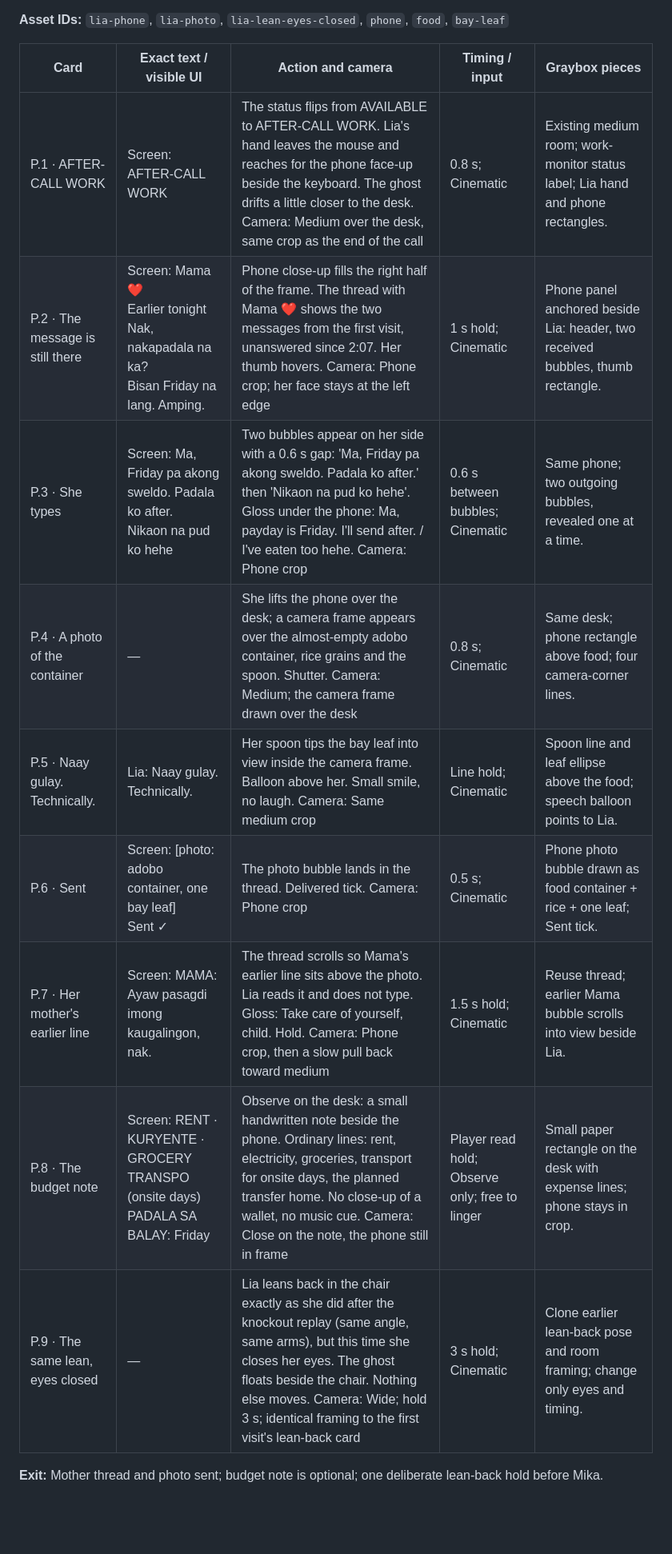
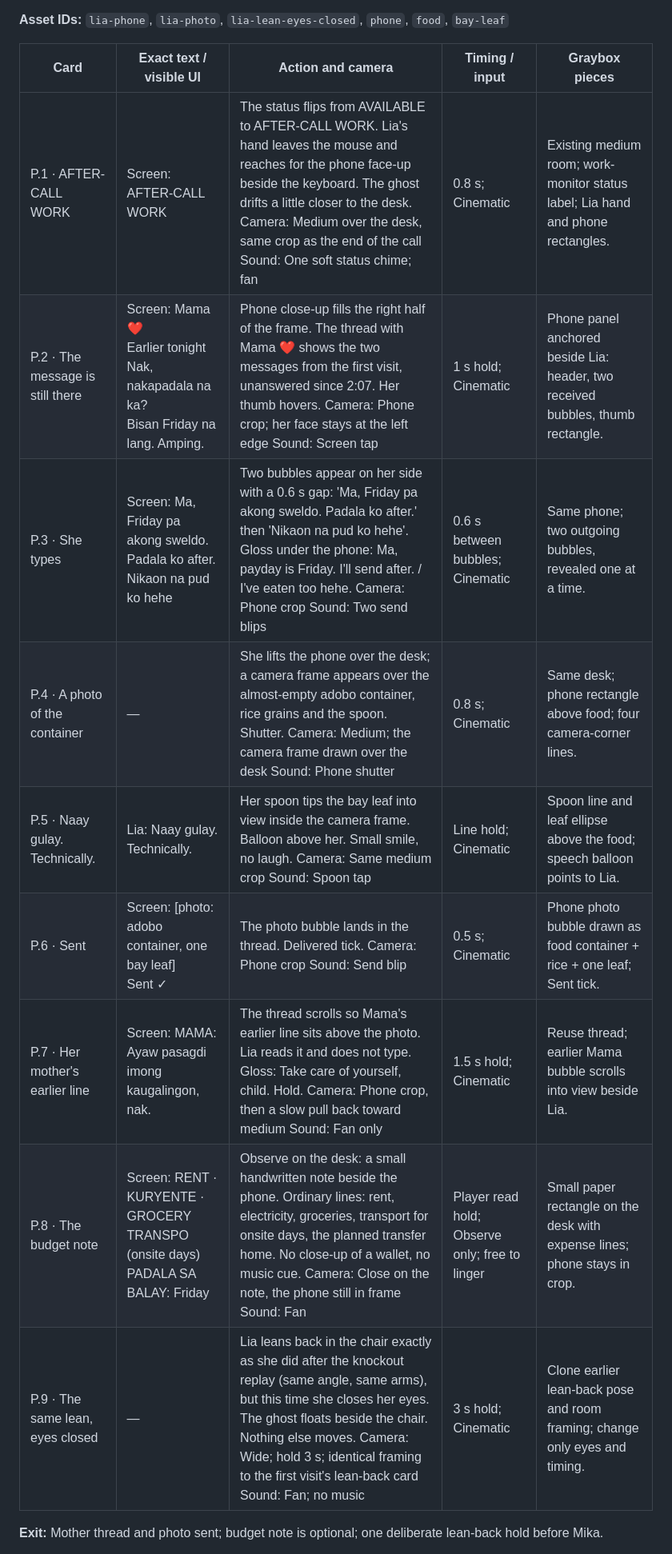
Before and after one commit to CarlKho-Minerva/gg-ez, a Markdown page: docs/storyboards/FINAL-SCENES-HTML-HANDOFF.md, the part around one of its changes. Shown at 80% size. Rendered like a GitHub page; blank space fills up the shorter version.

Commit message:
Link editable handoff tables and include sound per card

```diff
--- a/docs/storyboards/FINAL-SCENES-HTML-HANDOFF.md
+++ b/docs/storyboards/FINAL-SCENES-HTML-HANDOFF.md
@@ -48,15 +48,15 @@ These are work targets, not a claim the candidate is finished.
 
 | Card | Exact text / visible UI | Action and camera | Timing / input | Graybox pieces |
 |---|---|---|---|---|
-| P.1 · AFTER-CALL WORK | Screen: AFTER-CALL WORK | The status flips from AVAILABLE to AFTER-CALL WORK. Lia's hand leaves the mouse and reaches for the phone face-up beside the keyboard. The ghost drifts a little closer to the desk. Camera: Medium over the desk, same crop as the end of the call | 0.8 s; Cinematic | Existing medium room; work-monitor status label; Lia hand and phone rectangles. |
-| P.2 · The message is still there | Screen: Mama ❤️<br>Earlier tonight<br>Nak, nakapadala na ka?<br>Bisan Friday na lang. Amping. | Phone close-up fills the right half of the frame. The thread with Mama ❤️ shows the two messages from the first visit, unanswered since 2:07. Her thumb hovers. Camera: Phone crop; her face stays at the left edge | 1 s hold; Cinematic | Phone panel anchored beside Lia: header, two received bubbles, thumb rectangle. |
-| P.3 · She types | Screen: Ma, Friday pa akong sweldo. Padala ko after.<br>Nikaon na pud ko hehe | Two bubbles appear on her side with a 0.6 s gap: 'Ma, Friday pa akong sweldo. Padala ko after.' then 'Nikaon na pud ko hehe'. Gloss under the phone: Ma, payday is Friday. I'll send after. / I've eaten too hehe. Camera: Phone crop | 0.6 s between bubbles; Cinematic | Same phone; two outgoing bubbles, revealed one at a time. |
-| P.4 · A photo of the container | — | She lifts the phone over the desk; a camera frame appears over the almost-empty adobo container, rice grains and the spoon. Shutter. Camera: Medium; the camera frame drawn over the desk | 0.8 s; Cinematic | Same desk; phone rectangle above food; four camera-corner lines. |
-| P.5 · Naay gulay. Technically. | Lia: Naay gulay. Technically. | Her spoon tips the bay leaf into view inside the camera frame. Balloon above her. Small smile, no laugh. Camera: Same medium crop | Line hold; Cinematic | Spoon line and leaf ellipse above the food; speech balloon points to Lia. |
-| P.6 · Sent | Screen: [photo: adobo container, one bay leaf]<br>Sent ✓ | The photo bubble lands in the thread. Delivered tick. Camera: Phone crop | 0.5 s; Cinematic | Phone photo bubble drawn as food container + rice + one leaf; Sent tick. |
-| P.7 · Her mother's earlier line | Screen: MAMA: Ayaw pasagdi imong kaugalingon, nak. | The thread scrolls so Mama's earlier line sits above the photo. Lia reads it and does not type. Gloss: Take care of yourself, child. Hold. Camera: Phone crop, then a slow pull back toward medium | 1.5 s hold; Cinematic | Reuse thread; earlier Mama bubble scrolls into view beside Lia. |
-| P.8 · The budget note | Screen: RENT · KURYENTE · GROCERY<br>TRANSPO (onsite days)<br>PADALA SA BALAY: Friday | Observe on the desk: a small handwritten note beside the phone. Ordinary lines: rent, electricity, groceries, transport for onsite days, the planned transfer home. No close-up of a wallet, no music cue. Camera: Close on the note, the phone still in frame | Player read hold; Observe only; free to linger | Small paper rectangle on the desk with expense lines; phone stays in crop. |
-| P.9 · The same lean, eyes closed | — | Lia leans back in the chair exactly as she did after the knockout replay (same angle, same arms), but this time she closes her eyes. The ghost floats beside the chair. Nothing else moves. Camera: Wide; hold 3 s; identical framing to the first visit's lean-back card | 3 s hold; Cinematic | Clone earlier lean-back pose and room framing; change only eyes and timing. |
+| P.1 · AFTER-CALL WORK | Screen: AFTER-CALL WORK | The status flips from AVAILABLE to AFTER-CALL WORK. Lia's hand leaves the mouse and reaches for the phone face-up beside the keyboard. The ghost drifts a little closer to the desk. Camera: Medium over the desk, same crop as the end of the call Sound: One soft status chime; fan | 0.8 s; Cinematic | Existing medium room; work-monitor status label; Lia hand and phone rectangles. |
+| P.2 · The message is still there | Screen: Mama ❤️<br>Earlier tonight<br>Nak, nakapadala na ka?<br>Bisan Friday na lang. Amping. | Phone close-up fills the right half of the frame. The thread with Mama ❤️ shows the two messages from the first visit, unanswered since 2:07. Her thumb hovers. Camera: Phone crop; her face stays at the left edge Sound: Screen tap | 1 s hold; Cinematic | Phone panel anchored beside Lia: header, two received bubbles, thumb rectangle. |
+| P.3 · She types | Screen: Ma, Friday pa akong sweldo. Padala ko after.<br>Nikaon na pud ko hehe | Two bubbles appear on her side with a 0.6 s gap: 'Ma, Friday pa akong sweldo. Padala ko after.' then 'Nikaon na pud ko hehe'. Gloss under the phone: Ma, payday is Friday. I'll send after. / I've eaten too hehe. Camera: Phone crop Sound: Two send blips | 0.6 s between bubbles; Cinematic | Same phone; two outgoing bubbles, revealed one at a time. |
+| P.4 · A photo of the container | — | She lifts the phone over the desk; a camera frame appears over the almost-empty adobo container, rice grains and the spoon. Shutter. Camera: Medium; the camera frame drawn over the desk Sound: Phone shutter | 0.8 s; Cinematic | Same desk; phone rectangle above food; four camera-corner lines. |
+| P.5 · Naay gulay. Technically. | Lia: Naay gulay. Technically. | Her spoon tips the bay leaf into view inside the camera frame. Balloon above her. Small smile, no laugh. Camera: Same medium crop Sound: Spoon tap | Line hold; Cinematic | Spoon line and leaf ellipse above the food; speech balloon points to Lia. |
+| P.6 · Sent | Screen: [photo: adobo container, one bay leaf]<br>Sent ✓ | The photo bubble lands in the thread. Delivered tick. Camera: Phone crop Sound: Send blip | 0.5 s; Cinematic | Phone photo bubble drawn as food container + rice + one leaf; Sent tick. |
+| P.7 · Her mother's earlier line | Screen: MAMA: Ayaw pasagdi imong kaugalingon, nak. | The thread scrolls so Mama's earlier line sits above the photo. Lia reads it and does not type. Gloss: Take care of yourself, child. Hold. Camera: Phone crop, then a slow pull back toward medium Sound: Fan only | 1.5 s hold; Cinematic | Reuse thread; earlier Mama bubble scrolls into view beside Lia. |
+| P.8 · The budget note | Screen: RENT · KURYENTE · GROCERY<br>TRANSPO (onsite days)<br>PADALA SA BALAY: Friday | Observe on the desk: a small handwritten note beside the phone. Ordinary lines: rent, electricity, groceries, transport for onsite days, the planned transfer home. No close-up of a wallet, no music cue. Camera: Close on the note, the phone still in frame Sound: Fan | Player read hold; Observe only; free to linger | Small paper rectangle on the desk with expense lines; phone stays in crop. |
+| P.9 · The same lean, eyes closed | — | Lia leans back in the chair exactly as she did after the knockout replay (same angle, same arms), but this time she closes her eyes. The ghost floats beside the chair. Nothing else moves. Camera: Wide; hold 3 s; identical framing to the first visit's lean-back card Sound: Fan; no music | 3 s hold; Cinematic | Clone earlier lean-back pose and room framing; change only eyes and timing. |
 
 **Exit:** Mother thread and photo sent; budget note is optional; one deliberate lean-back hold before Mika.
 
```
Also changed, not shown: other parts of docs/storyboards/FINAL-SCENES-HTML-HANDOFF.md (+43 -31 lines).
